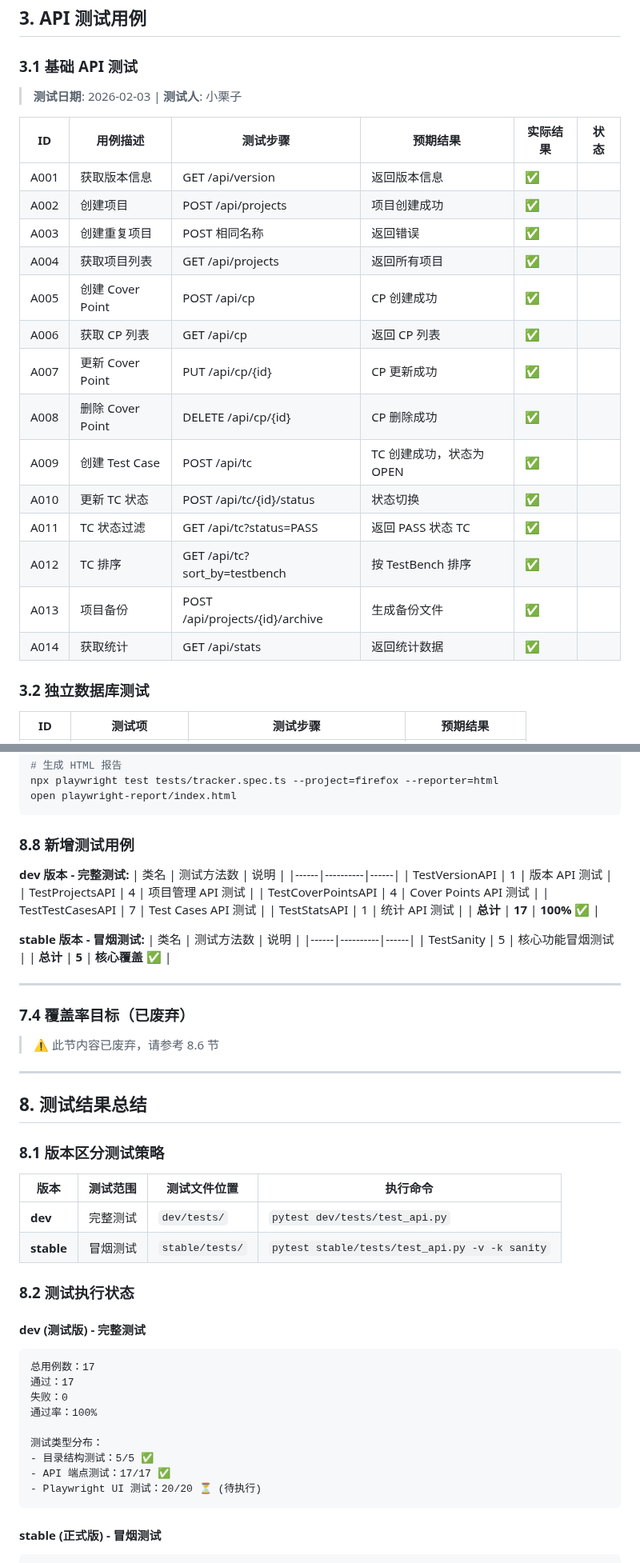
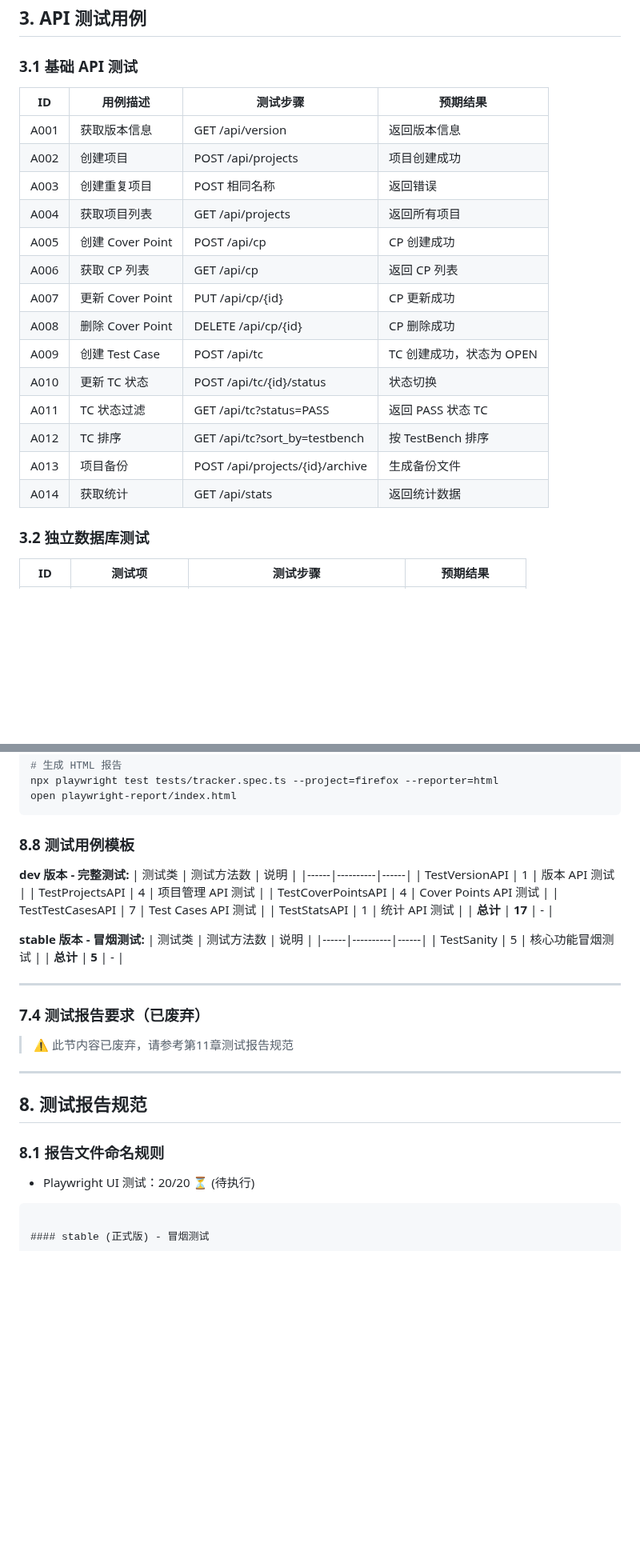
Before and after one commit to qhao007/tracker, a Markdown page: docs/dev/tracker_测试计划.md, 2 parts joined by grey strips. Shown at 80% size. GitHub-like rendering; blank space fills up the shorter version.

Commit message:
docs: 精简测试计划 - 移除所有测试结果记录
- 移除测试执行记录（第7-17行）
- 移除测试范围表格中的状态标记
- 移除目录结构测试用例中的状态列
- 移除API测试用例中的实际结果和状态列
- 移除BugLog测试结果记录
- 移除覆盖率测试结果
- 移除测试结果总结
- 移除重复的测试报告规范章节
- 保留测试用例设计、测试步骤、预期结果、验收标准、测试报告模板

````diff
--- a/docs/dev/tracker_测试计划.md
+++ b/docs/dev/tracker_测试计划.md
@@ -270,24 +258,22 @@ EOF
 
 ### 3.1 基础 API 测试
 
-> **测试日期**: 2026-02-03 | **测试人**: 小栗子
-
-| ID | 用例描述 | 测试步骤 | 预期结果 | 实际结果 | 状态 |
-|----|----------|----------|----------|----------|------|
-| A001 | 获取版本信息 | GET /api/version | 返回版本信息 | ✅ |
-| A002 | 创建项目 | POST /api/projects | 项目创建成功 | ✅ |
-| A003 | 创建重复项目 | POST 相同名称 | 返回错误 | ✅ |
-| A004 | 获取项目列表 | GET /api/projects | 返回所有项目 | ✅ |
-| A005 | 创建 Cover Point | POST /api/cp | CP 创建成功 | ✅ |
-| A006 | 获取 CP 列表 | GET /api/cp | 返回 CP 列表 | ✅ |
-| A007 | 更新 Cover Point | PUT /api/cp/{id} | CP 更新成功 | ✅ |
-| A008 | 删除 Cover Point | DELETE /api/cp/{id} | CP 删除成功 | ✅ |
-| A009 | 创建 Test Case | POST /api/tc | TC 创建成功，状态为 OPEN | ✅ |
-| A010 | 更新 TC 状态 | POST /api/tc/{id}/status | 状态切换 | ✅ |
-| A011 | TC 状态过滤 | GET /api/tc?status=PASS | 返回 PASS 状态 TC | ✅ |
-| A012 | TC 排序 | GET /api/tc?sort_by=testbench | 按 TestBench 排序 | ✅ |
-| A013 | 项目备份 | POST /api/projects/{id}/archive | 生成备份文件 | ✅ |
-| A014 | 获取统计 | GET /api/stats | 返回统计数据 | ✅ |
+| ID | 用例描述 | 测试步骤 | 预期结果 |
+|----|----------|----------|----------|
+| A001 | 获取版本信息 | GET /api/version | 返回版本信息 |
+| A002 | 创建项目 | POST /api/projects | 项目创建成功 |
+| A003 | 创建重复项目 | POST 相同名称 | 返回错误 |
+| A004 | 获取项目列表 | GET /api/projects | 返回所有项目 |
+| A005 | 创建 Cover Point | POST /api/cp | CP 创建成功 |
+| A006 | 获取 CP 列表 | GET /api/cp | 返回 CP 列表 |
+| A007 | 更新 Cover Point | PUT /api/cp/{id} | CP 更新成功 |
+| A008 | 删除 Cover Point | DELETE /api/cp/{id} | CP 删除成功 |
+| A009 | 创建 Test Case | POST /api/tc | TC 创建成功，状态为 OPEN |
+| A010 | 更新 TC 状态 | POST /api/tc/{id}/status | 状态切换 |
+| A011 | TC 状态过滤 | GET /api/tc?status=PASS | 返回 PASS 状态 TC |
+| A012 | TC 排序 | GET /api/tc?sort_by=testbench | 按 TestBench 排序 |
+| A013 | 项目备份 | POST /api/projects/{id}/archive | 生成备份文件 |
+| A014 | 获取统计 | GET /api/stats | 返回统计数据 |
 
 ### 3.2 独立数据库测试
 
@@ -809,53 +786,35 @@ npx playwright test tests/tracker.spec.ts --project=firefox --reporter=html
 open playwright-report/index.html
 ```
 
-### 8.8 新增测试用例
+### 8.8 测试用例模板
 
 **dev 版本 - 完整测试:**
-| 类名 | 测试方法数 | 说明 |
+| 测试类 | 测试方法数 | 说明 |
 |------|----------|------|
 | TestVersionAPI | 1 | 版本 API 测试 |
 | TestProjectsAPI | 4 | 项目管理 API 测试 |
 | TestCoverPointsAPI | 4 | Cover Points API 测试 |
 | TestTestCasesAPI | 7 | Test Cases API 测试 |
 | TestStatsAPI | 1 | 统计 API 测试 |
-| **总计** | **17** | **100%** ✅ |
+| **总计** | **17** | - |
 
 **stable 版本 - 冒烟测试:**
-| 类名 | 测试方法数 | 说明 |
+| 测试类 | 测试方法数 | 说明 |
 |------|----------|------|
 | TestSanity | 5 | 核心功能冒烟测试 |
-| **总计** | **5** | **核心覆盖** ✅ |
+| **总计** | **5** | - |
 
 ---
 
-### 7.4 覆盖率目标（已废弃）
+### 7.4 测试报告要求（已废弃）
 
-> ⚠️ 此节内容已废弃，请参考 8.6 节
+> ⚠️ 此节内容已废弃，请参考第11章测试报告规范
 
 ---
 
-## 8. 测试结果总结
+## 8. 测试报告规范
 
-### 8.1 版本区分测试策略
-
-| 版本 | 测试范围 | 测试文件位置 | 执行命令 |
-|------|----------|--------------|----------|
-| **dev** | 完整测试 | `dev/tests/` | `pytest dev/tests/test_api.py` |
-| **stable** | 冒烟测试 | `stable/tests/` | `pytest stable/tests/test_api.py -v -k sanity` |
-
-### 8.2 测试执行状态
-
-#### dev (测试版) - 完整测试
-```
-总用例数：17
-通过：17
-失败：0
-通过率：100%
-
-测试类型分布：
-- 目录结构测试：5/5 ✅
-- API 端点测试：17/17 ✅
+### 8.1 报告文件命名规则
 - Playwright UI 测试：20/20 ⏳ (待执行)
 ```
 
````
Also changed, not shown: other parts of docs/dev/tracker_测试计划.md (+96 -268 lines).
